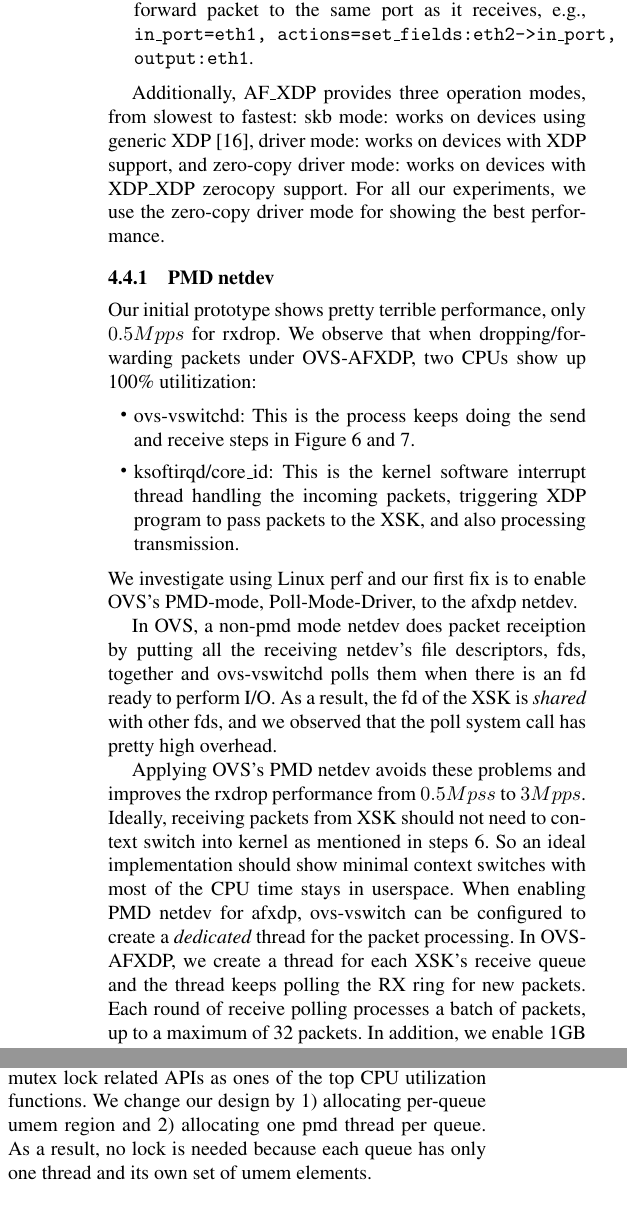
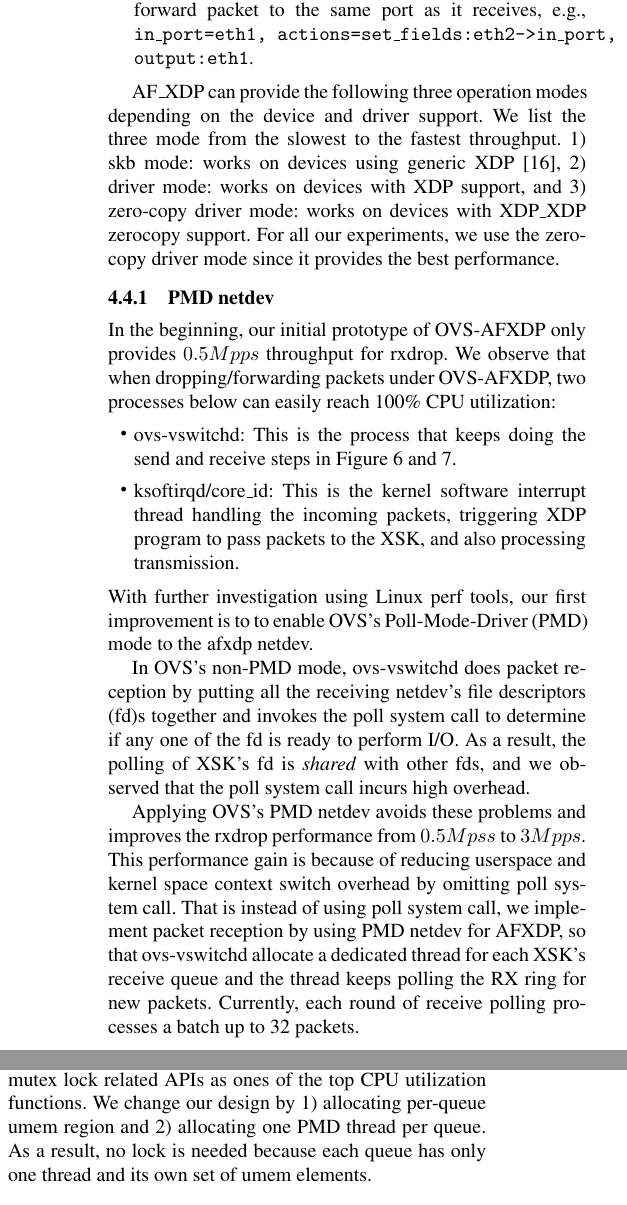
Before and after one commit to williamtu/lpc18-ebpf, a LaTeX paper (paper.tex): two parts of the columns of page 9 of 10, joined at a grey line, cut so that both start at the same text. Compiled offline with pdfLaTeX; a missing font is replaced by an installed copy or a similar font.

Commit message:
Edit 4.4.0 and 4.4.1

```diff
--- a/paper.tex
+++ b/paper.tex
@@ -943,18 +946,22 @@ e.g.,  \texttt{in\_port=eth1, actions=drop}.
 as it receives, e.g., \texttt{in\_port=eth1, actions=set\_fields:eth2->in\_port, output:eth1}.
 \end{itemize}
 
-Additionally, AF\_XDP provides three operation modes, from slowest to fastest:
-skb mode: works on devices using generic XDP~\cite{genericxdp},
-driver mode: works on devices with XDP support, and
-zero-copy driver mode: works on devices with XDP\_XDP zerocopy support.
-For all our experiments, we use the zero-copy driver mode for showing the best performance.
+AF\_XDP can provide the following three operation modes depending on the device
+and driver support. We list the three mode from the slowest to the fastest
+throughput.
+1) skb mode: works on devices using generic XDP~\cite{genericxdp},
+2) driver mode: works on devices with XDP support, and
+3) zero-copy driver mode: works on devices with XDP\_XDP zerocopy support.
+For all our experiments, we use the zero-copy driver mode since it provides the
+best performance.
 
 \subsubsection{PMD netdev}
-Our initial prototype shows pretty terrible performance, only $0.5Mpps$ for rxdrop.
-We observe that when dropping/forwarding packets under OVS-AFXDP, two CPUs show up
-100\% utilitization:
+In the beginning, our initial prototype of OVS-AFXDP only provides $0.5Mpps$
+throughput for rxdrop.
+We observe that when dropping/forwarding packets under OVS-AFXDP, two processes
+below can easily reach 100\% CPU utilization:
 \begin{itemize}
-\item ovs-vswitchd: This is the process keeps doing the send and receive steps
+\item ovs-vswitchd: This is the process that keeps doing the send and receive steps
 in Figure~\ref{afxdprx} and~\ref{afxdptx}.
 \item ksoftirqd/core\_id: This is the kernel software interrupt thread handling the
 incoming packets, triggering XDP program to pass packets to the XSK, and also
@@ -962,24 +969,22 @@ processing transmission.
 \end{itemize}
 \mycomment{Compared to xdpsock, ovs-vswitchd adds on top of it a umempool,
 and packets parsing, lookup and action execution.}
-We investigate using Linux perf and our first fix is to enable OVS's PMD-mode,
-Poll-Mode-Driver, to the afxdp netdev.
+With further investigation using Linux perf tools, our first improvement is to
+to enable OVS's Poll-Mode-Driver (PMD) mode to the afxdp netdev.
 
-In OVS, a non-pmd mode netdev does packet receiption by putting all the receiving
-netdev's file descriptors, fds, together and ovs-vswitchd polls them when there is an fd
-ready to perform I/O.  As a result, the fd of the XSK is {\em shared} with other fds, and
-we observed that the poll system call has pretty high overhead.
+In OVS's non-PMD mode, ovs-vswitchd does packet reception by putting all the
+receiving netdev's file descriptors (fd)s together and invokes the poll system
+call to determine if any one of the fd is ready to perform I/O.  As a result,
+the polling of XSK's fd  is {\em shared} with other fds, and
+we observed that the poll system call incurs high overhead.
 
 Applying OVS's PMD netdev avoids these problems and improves the rxdrop performance
-from $0.5Mpss$ to $3Mpps$.  Ideally, receiving packets from XSK should not need to context
-switch into kernel as mentioned in steps~\ref{afxdprx}. So an ideal implementation
-should show minimal context switches with most of the CPU time stays in userspace.
-When enabling PMD netdev for afxdp, ovs-vswitch can be
-configured to create a {\em dedicated} thread for the packet processing.
-In OVS-AFXDP, we create a thread for each XSK's receive queue and the thread keeps polling
-the RX ring for new packets.  Each round of receive polling processes a batch of
-packets, up to a maximum of 32 packets. In addition, we enable 1GB huge memory page support
-to reduce the page fault overhead.
+from $0.5Mpss$ to $3Mpps$. This performance gain is because of reducing userspace
+and kernel space context switch overhead by omitting poll system call.
+That is instead of using poll system call, we implement packet reception by using
+PMD netdev for AFXDP, so that ovs-vswitchd allocate a dedicated thread for each
+XSK's receive queue and the thread keeps polling the RX ring for new packets.
+Currently, each round of receive polling processes a batch up to 32 packets.
 
 \subsubsection{Memory Management and Locks}\label{memorym}
 For every stage of optimizations, we use Linux perf extensively, e.g., perf stat
@@ -1010,7 +1015,7 @@ netdev sharing the same umem. As a result, the above three data structures
 require a mutex lock before accessing umem freelist. Linux perf reports
 pthread mutex lock related APIs as ones of the top CPU utilization functions.
 We change our design by 1) allocating per-queue umem region and 2)
-allocating one pmd thread per queue. As a result, no lock is needed because
+allocating one PMD thread per queue. As a result, no lock is needed because
 each queue has only one thread and its own set of umem elements.
 
 \subsubsection{Metadata Allocation}
```
Also changed, not shown: paper.pdf, paper.tex (37 more changed lines).
